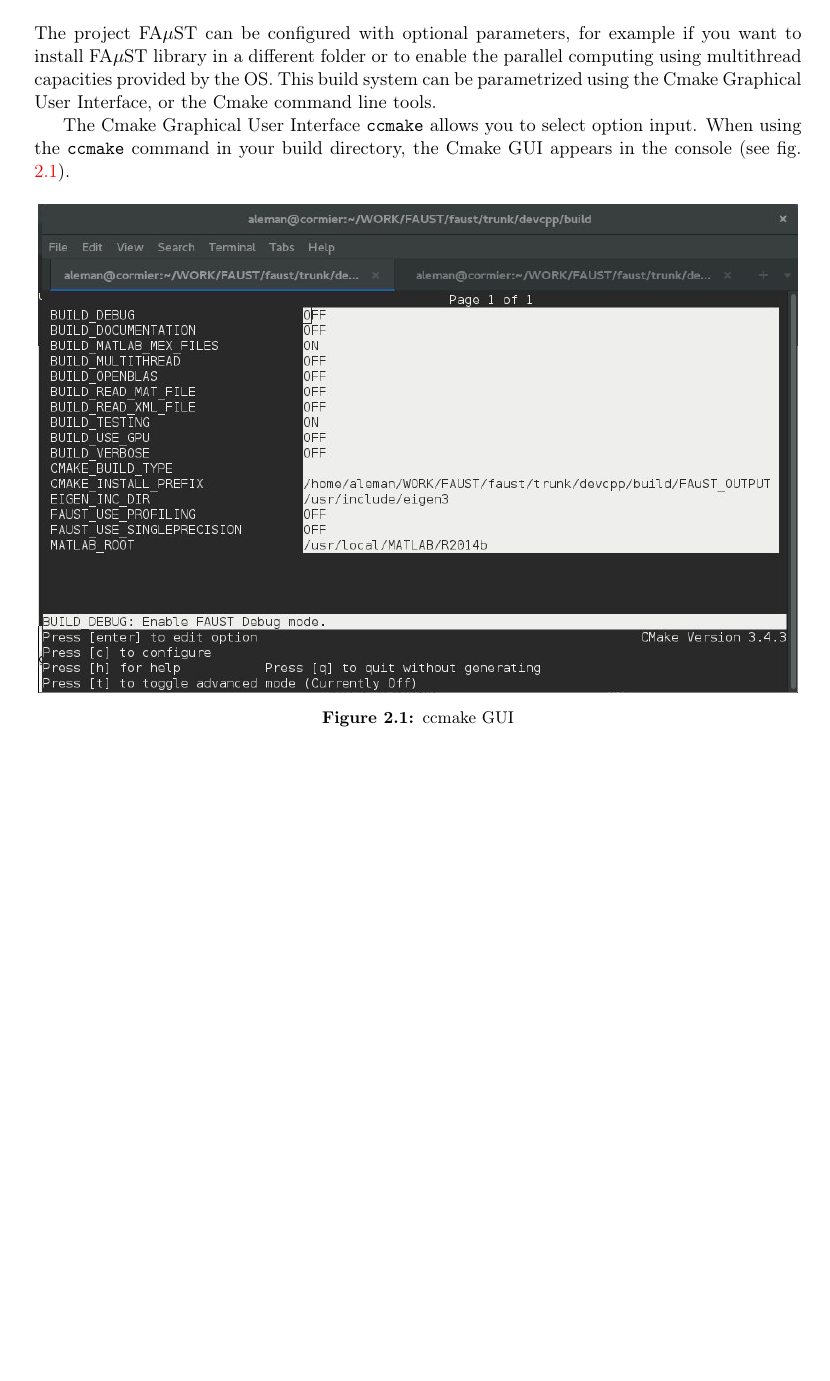
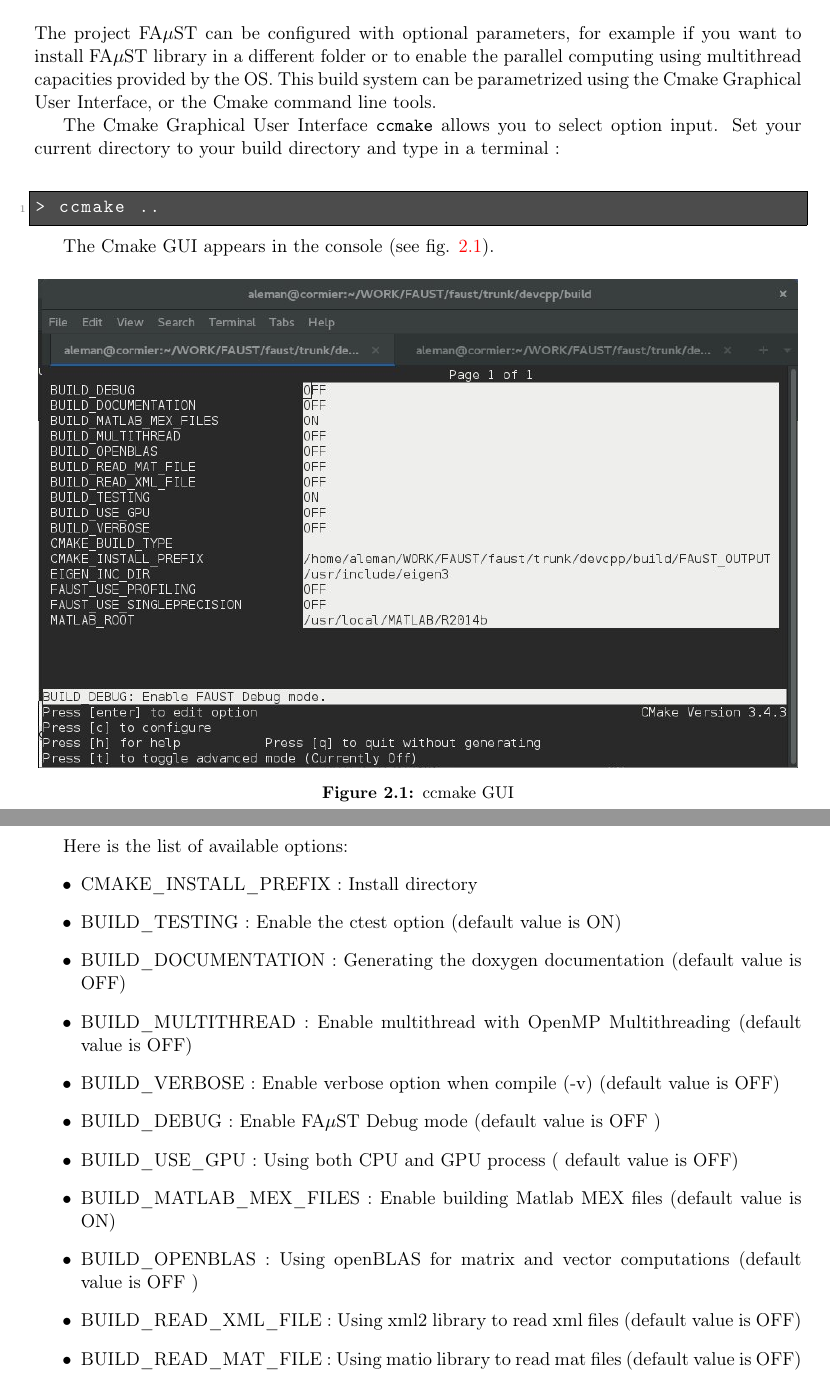
Before and after one commit to macnetic/faust, a LaTeX document (gen_doc/LaTeX/Faust.tex, which reads gen_doc/LaTeX/chapInstallUnix.tex, gen_doc/LaTeX/chapInstallWindows.tex): part of page 11 of 33 before the commit and two parts of pages 11 and 23 of 34 after it, the two joined at a grey line, cut so that both start at the same text, the shorter picture padded with empty space. The pictures show the PDF file Faust.pdf that the author committed with the source.

Commit message:
doc latex

```diff
--- a/gen_doc/LaTeX/chapInstallUnix.tex
+++ b/gen_doc/LaTeX/chapInstallUnix.tex
@@ -270,7 +270,13 @@
 
 The project FA$\mu$ST can be configured with optional parameters, for example if you want to install FA$\mu$ST library in a different folder or to enable the parallel computing using multithread capacities provided by the OS. This build system can be parametrized using the Cmake Graphical User Interface, or the Cmake command line tools.
 
-The Cmake Graphical User Interface \texttt{ccmake} allows you to select option input. When using the \texttt{ccmake} command in your build directory, the Cmake GUI appears in the console (see fig. \ref{fig:ccmake}).
+The Cmake Graphical User Interface \texttt{ccmake} allows you to select option input. Set your current directory to your build directory and type in a terminal :
+\lstset{style=customBash}
+\begin{lstlisting}
+> ccmake ..
+\end{lstlisting}
+
+The Cmake GUI appears in the console (see fig. \ref{fig:ccmake}).
 
 \begin{figure}[H] %%[!htbp]
 \centering
--- a/gen_doc/LaTeX/chapInstallWindows.tex
+++ b/gen_doc/LaTeX/chapInstallWindows.tex
@@ -409,4 +413,22 @@
 
 \end{enumerate}
 
+Here is the list of available options:
+\begin{itemize}
+\item CMAKE\_INSTALL\_PREFIX : Install directory
+\item BUILD\_TESTING : Enable the ctest option (default value is ON)
+\item BUILD\_DOCUMENTATION : Generating the doxygen documentation (default value is OFF)
+\item BUILD\_MULTITHREAD : Enable multithread with OpenMP Multithreading (default value is OFF)
+\item BUILD\_VERBOSE : Enable verbose option when compile (-v) (default value is OFF)
+\item BUILD\_DEBUG : Enable FA$\mu$ST Debug mode (default value is OFF )
+\item BUILD\_USE\_GPU : Using both CPU and GPU process ( default value is OFF)
+\item BUILD\_MATLAB\_MEX\_FILES : Enable building Matlab MEX files (default value is ON)
+\item BUILD\_OPENBLAS : Using openBLAS for matrix and vector computations (default value is OFF )
+\item BUILD\_READ\_XML\_FILE : Using xml2 library to read xml files (default value is OFF)
+\item BUILD\_READ\_MAT\_FILE : Using matio library to read mat files (default value is OFF)
+\end{itemize}
+
+
+
+
 %%%%AUTRESS
```
Also changed, not shown: gen_doc/LaTeX/chapIntroduction.tex (+3 -3 lines), Faust.pdf, gen_doc/LaTeX/chapInstallWindows.tex (4 more changed lines).
